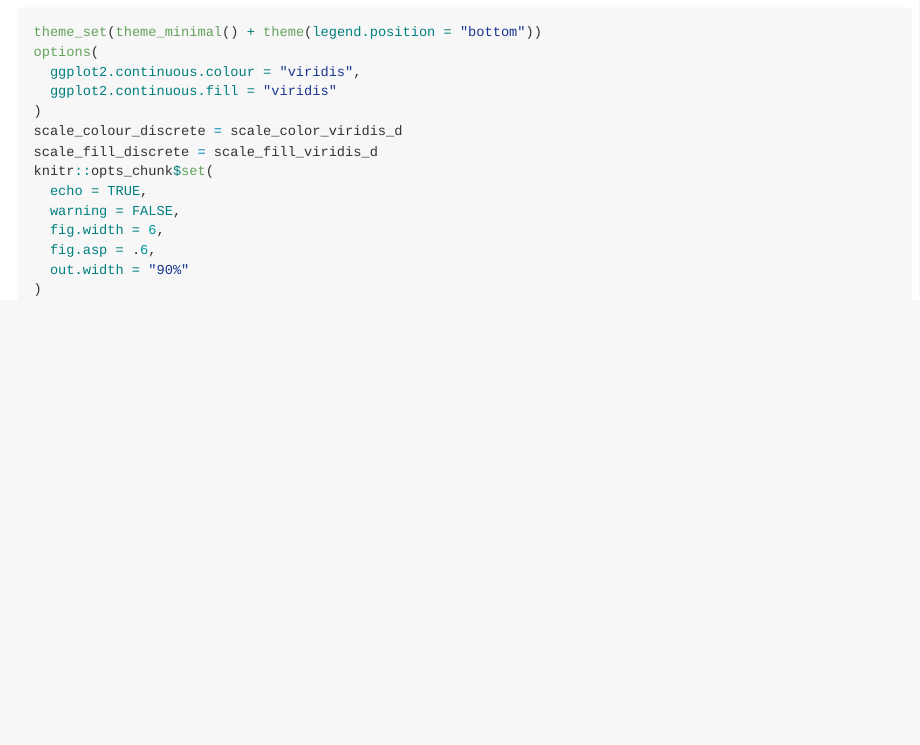
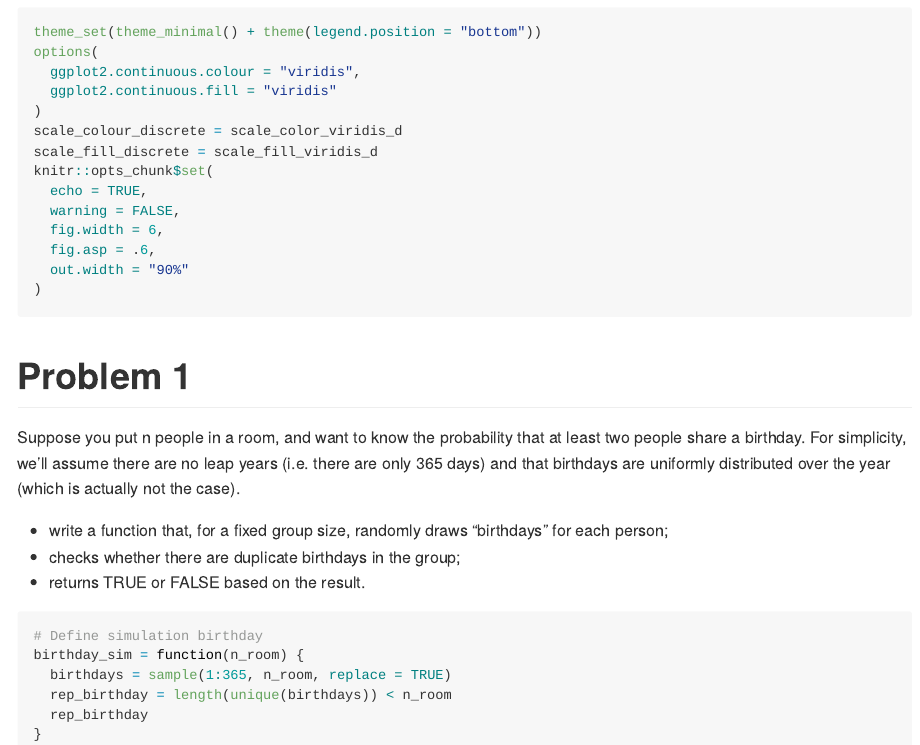
Before and after one commit to YirouHu/p8105_hw5_yh3964, an R Markdown document (p8105_hw5_yh3964.Rmd): the page in a window 1100 px wide, from 450 px down. The pictures show the output file p8105_hw5_yh3964.md that the author committed with the source, drawn offline in the style of GitHub.

Commit message:
define simulation birthday function

````diff
--- a/p8105_hw5_yh3964.Rmd
+++ b/p8105_hw5_yh3964.Rmd
@@ -21,3 +21,19 @@ knitr::opts_chunk$set(
   out.width = "90%"
 )
 ```
+
+# Problem 1
+Suppose you put n people in a room, and want to know the probability that at least two people share a birthday. For simplicity, we’ll assume there are no leap years (i.e. there are only 365 days) and that birthdays are uniformly distributed over the year (which is actually not the case).
+
+- write a function that, for a fixed group size, randomly draws “birthdays” for each person;
+- checks whether there are duplicate birthdays in the group;
+- returns TRUE or FALSE based on the result.
+
+```{r}
+# Define simulation birthday
+birthday_sim = function(n_room) {
+  birthdays = sample(1:365, n_room, replace = TRUE)
+  rep_birthday = length(unique(birthdays)) < n_room
+  rep_birthday
+}
+```
````
Also changed, not shown: p8105_hw5_yh3964.md.
